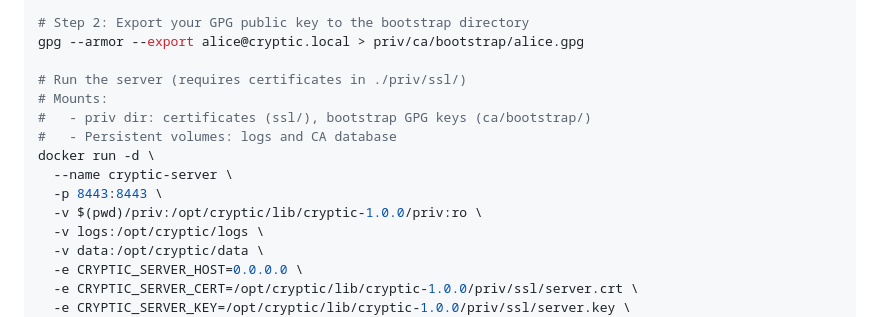
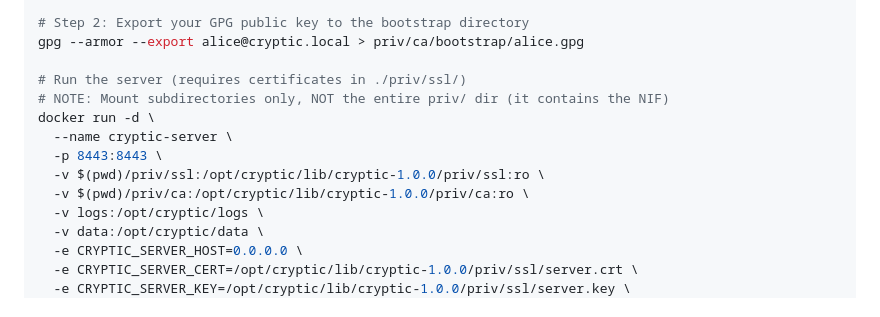
Before and after one commit to etnt/cryptic, a Markdown page: docs/DOCKER.md, the part around the change. Rendered like a GitHub page.

Commit message:
Mounting ssl and ca as subdirectories instead of the entire priv directory
This preserves the cryptic_nif.so file that's already in the
container's priv directory.

```diff
--- a/docs/DOCKER.md
+++ b/docs/DOCKER.md
@@ -64,13 +64,12 @@ gpg --quick-generate-key 'alice <alice@cryptic.local>' rsa4096
 gpg --armor --export alice@cryptic.local > priv/ca/bootstrap/alice.gpg
 
 # Run the server (requires certificates in ./priv/ssl/)
-# Mounts:
-#   - priv dir: certificates (ssl/), bootstrap GPG keys (ca/bootstrap/)
-#   - Persistent volumes: logs and CA database
+# NOTE: Mount subdirectories only, NOT the entire priv/ dir (it contains the NIF)
 docker run -d \
   --name cryptic-server \
   -p 8443:8443 \
-  -v $(pwd)/priv:/opt/cryptic/lib/cryptic-1.0.0/priv:ro \
+  -v $(pwd)/priv/ssl:/opt/cryptic/lib/cryptic-1.0.0/priv/ssl:ro \
+  -v $(pwd)/priv/ca:/opt/cryptic/lib/cryptic-1.0.0/priv/ca:ro \
   -v logs:/opt/cryptic/logs \
   -v data:/opt/cryptic/data \
   -e CRYPTIC_SERVER_HOST=0.0.0.0 \
```
